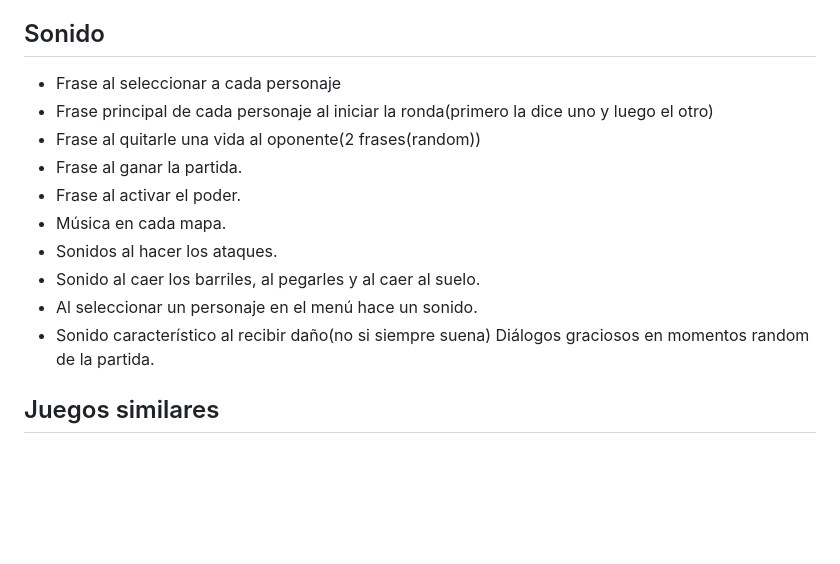
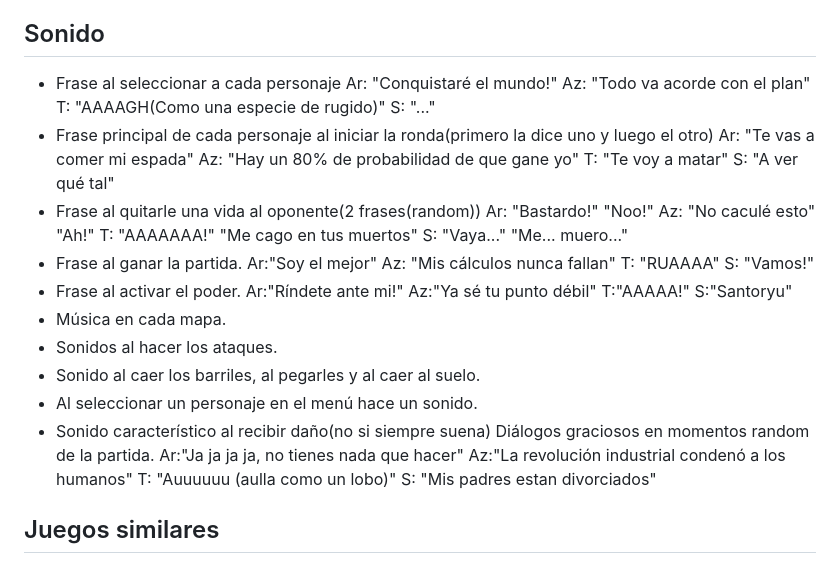
Before and after one commit to JaviBravoPerucho/Ego-Battle, a Markdown page: gdd.md, the part around the change printed below. Drawn GitHub-style; blank space fills up the shorter version.

Commit message:
Diálogos, bocetos, intentando hacer arma sin clase

```diff
--- a/gdd.md
+++ b/gdd.md
@@ -139,16 +143,22 @@ Botón jugar\
 ## Sonido
 
 - Frase al seleccionar a cada personaje
+Ar: "Conquistaré el mundo!" Az: "Todo va acorde con el plan" T: "AAAAGH(Como una especie de rugido)" S: "..."
 - Frase principal de cada personaje al iniciar la ronda(primero la dice uno y luego el otro)
+Ar: "Te vas a comer mi espada" Az: "Hay un 80% de probabilidad de que gane yo" T: "Te voy a matar" S: "A ver qué tal"
 - Frase al quitarle una vida al oponente(2 frases(random))
+Ar: "Bastardo!" "Noo!" Az: "No caculé esto" "Ah!" T: "AAAAAAA!" "Me cago en tus muertos" S: "Vaya..." "Me... muero..."
 - Frase al ganar la partida.
+Ar:"Soy el mejor" Az: "Mis cálculos nunca fallan" T: "RUAAAA" S: "Vamos!"
 - Frase al activar el poder.
+Ar:"Ríndete ante mi!" Az:"Ya sé tu punto débil" T:"AAAAA!" S:"Santoryu"
 - Música en cada mapa.
 - Sonidos al hacer los ataques.
 - Sonido al caer los barriles, al pegarles y al caer al suelo.
 - Al seleccionar un personaje en el menú hace un sonido.
 - Sonido característico al recibir daño(no si siempre suena)
 Diálogos graciosos en momentos random de la partida.
+Ar:"Ja ja ja ja, no tienes nada que hacer" Az:"La revolución industrial condenó a los humanos" T: "Auuuuuu (aulla como un lobo)" S: "Mis padres estan divorciados"
 
 ## Juegos similares
 - Smash Bros
```
Also changed, not shown: other parts of gdd.md (+6 -2 lines), assets/img/fondos/castilloboceto.png (added), assets/img/fondos/muelle.png (added), 3 other files.
